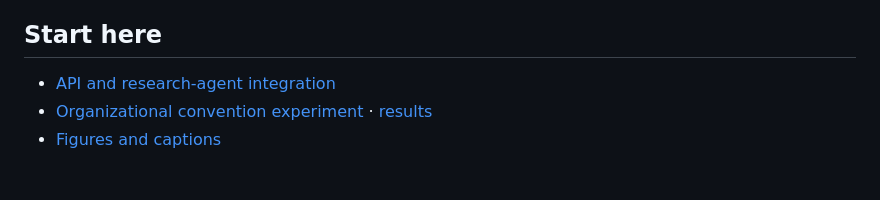
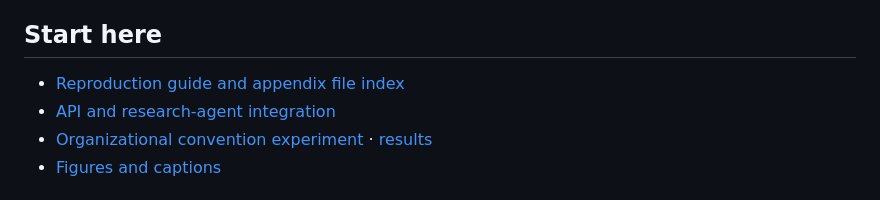
Before and after one commit to FutureTech-OB/ORDO, a Markdown page: README.md, the part around the change. GitHub-like rendering.

Commit message:
Add reproduction guide and appendix evidence index

```diff
--- a/README.md
+++ b/README.md
@@ -6,6 +6,7 @@ ORDO builds on Mesa and connects Personas, positions, departments, reporting rel
 
 ## Start here
 
+- [Reproduction guide and appendix file index](REPRODUCTION_GUIDE.md)
 - [API and research-agent integration](docs/public_api.md)
 - [Organizational convention experiment](docs/organizational_conventions/README.md) · [results](docs/organizational_conventions/results/README.md)
 - [Figures and captions](docs/figures/README.md)
```
Also changed, not shown: REPRODUCTION_GUIDE.md (added, +56 -0 lines).
